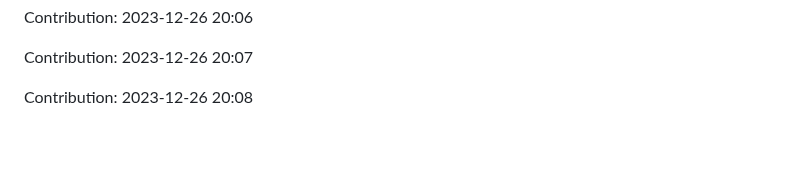
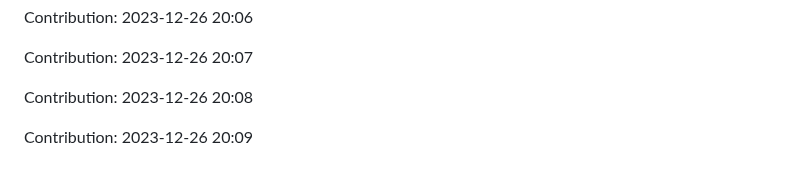
Before and after one commit to TheRealMilesLee/Random-ideas, a Markdown page: README.md, the part around the change. GitHub-like rendering; blank space fills up the shorter version.

Commit message:
"Contribution: 2023-12-26 20:09"

```diff
--- a/README.md
+++ b/README.md
@@ -361,3 +361,5 @@ Contribution: 2023-12-26 20:06
 Contribution: 2023-12-26 20:07
 
 Contribution: 2023-12-26 20:08
+
+Contribution: 2023-12-26 20:09
```
